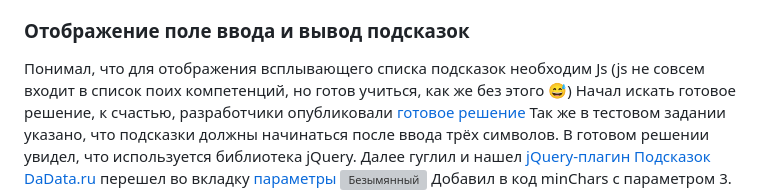
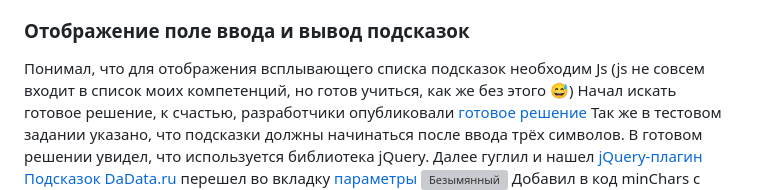
Before and after one commit to Vas1ou/search-by-address, a Markdown page: README.md, the part around the change. GitHub-like rendering; grey boxes are pictures that could not be loaded.

```diff
--- a/README.md
+++ b/README.md
@@ -19,7 +19,7 @@
 - Интеграция первых двух пунктов в админ панель
 
 ### Отображение поле ввода и вывод подсказок
-Понимал, что для отображения всплывающего списка подсказок необходим Js (js не совсем входит в список поих компетенций, но готов учиться, как же без этого :sweat_smile:)
+Понимал, что для отображения всплывающего списка подсказок необходим Js (js не совсем входит в список моих компетенций, но готов учиться, как же без этого :sweat_smile:)
 Начал искать готовое решение, к счастью, разработчики опубликовали [готовое решение](https://dadata.ru/suggestions/usage/address/)
 Так же в тестовом задании указано, что подсказки должны начинаться после ввода трёх символов. В готовом решении увидел, что используется библиотека jQuery. Далее гуглил
 и нашел [jQuery-плагин Подсказок DaData.ru](https://github.com/hflabs/suggestions-jquery) перешел во вкладку [параметры](https://confluence.hflabs.ru/pages/viewpage.action?pageId=207454318)
```
